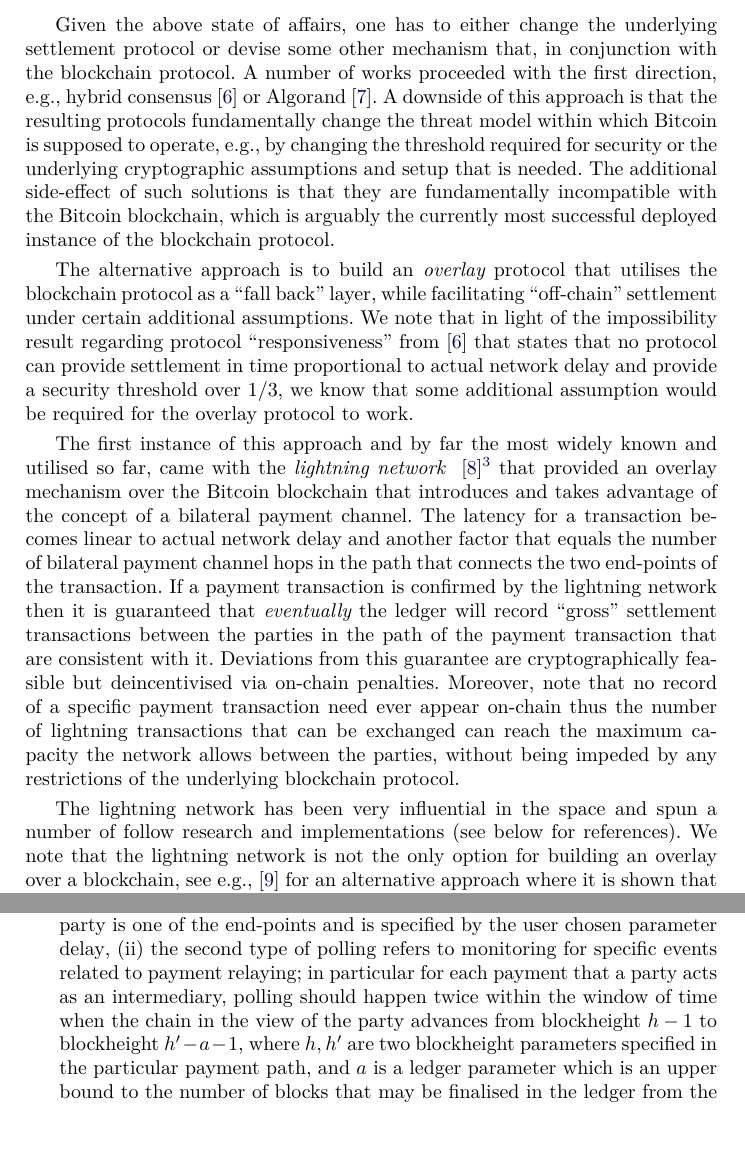
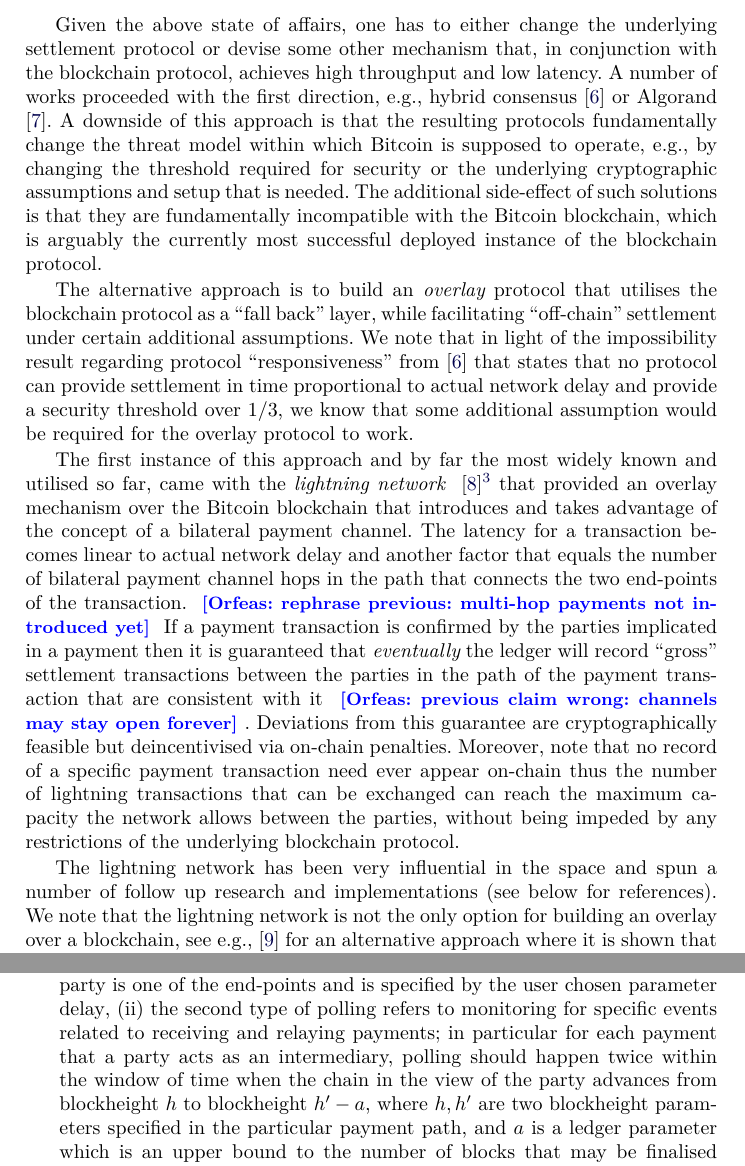
Before and after one commit to OrfeasLitos/PaymentChannels, a LaTeX paper (src/paymentChannels.tex, which reads src/intro.tex): two parts of pages 2 and 4 of 79 before the commit and two parts of pages 2 and 4 of 80 after it, joined at a grey line, cut so that both start at the same text, the shorter picture padded with empty space. Compiled offline with pdfLaTeX.

Commit message:
Rephrase and add comments to intro

```diff
--- a/src/intro.tex
+++ b/src/intro.tex
@@ -25,7 +26,8 @@ but rather a characteristic of the underlying protocol and the threat model it o
 
 Given the above state of affairs, one has to either
 change the underlying settlement protocol or devise some other mechanism that,
-in conjunction with the blockchain protocol.
+in conjunction with the blockchain protocol, achieves high throughput and low
+latency.
 A number of works proceeded with the first direction, e.g., hybrid consensus
 \cite{DBLP:conf/wdag/PassS17} or Algorand \cite{DBLP:journals/corr/Micali16}. A downside of this approach is that the resulting protocols fundamentally change the threat model within which Bitcoin is supposed to operate, e.g.,
 by changing the threshold required for security or the underlying cryptographic assumptions and setup that is needed.
@@ -36,11 +38,11 @@ The alternative approach is to build an {\em overlay} protocol that utilises the
 The first instance of this approach and by far the most widely known and
 utilised so far,
 came with the {\em lightning network }
-\cite{lightning}\footnote{The specification available online is a more descriptive reference for the inner workings of the protocol, see \url{https://github.com/lightningnetwork/lightning-rfc/blob/master/02-peer-protocol.md}. See also the raiden network that implements Lightning over Ethereum, \url{https://raiden.network}.} that provided an overlay mechanism over the Bitcoin blockchain that introduces and takes advantage of the concept of a bilateral payment channel. The latency for a transaction becomes linear to actual network delay and another factor that equals the number of bilateral payment channel hops in the path that  connects the two end-points of the transaction. If a payment  transaction is confirmed by the lightning network then  it is guaranteed that {\em eventually} the ledger will record ``gross'' settlement transactions between the parties in the path of the payment transaction that are consistent with it. Deviations from this guarantee are cryptographically feasible but deincentivised via on-chain penalties.
+\cite{lightning}\footnote{The specification available online is a more descriptive reference for the inner workings of the protocol, see \url{https://github.com/lightningnetwork/lightning-rfc/blob/master/02-peer-protocol.md}. See also the raiden network that implements Lightning over Ethereum, \url{https://raiden.network}.} that provided an overlay mechanism over the Bitcoin blockchain that introduces and takes advantage of the concept of a bilateral payment channel. The latency for a transaction becomes linear to actual network delay and another factor that equals the number of bilateral payment channel hops in the path that  connects the two end-points of the transaction. \orfeas{rephrase previous: multi-hop payments not introduced yet} If a payment  transaction is confirmed by the parties implicated in a payment then  it is guaranteed that {\em eventually} the ledger will record ``gross'' settlement transactions between the parties in the path of the payment transaction that are consistent with it \orfeas{previous claim wrong: channels may stay open forever}. Deviations from this guarantee are cryptographically feasible but deincentivised via on-chain penalties.
 Moreover, note that no record of a  specific payment transaction need ever appear on-chain
 thus the number of lightning transactions that can be  exchanged can reach the maximum capacity the network allows between the parties, without being impeded by any  restrictions of the underlying blockchain protocol.
 
-The lightning network has been very influential in the space and spun a number of follow research and implementations (see below for references).
+The lightning network has been very influential in the space and spun a number of follow up research and implementations (see below for references).
 We note that the lightning network is not the only option for building an overlay over a blockchain, see e.g.,  \cite{DBLP:conf/eurocrypt/PassS18} for an alternative approach where it is shown that if the assumption is raised to a security threshold of $3/4$ plus the honesty of an additional special player it is possible to obtain optimal latency. Nevertheless, the lightning network is currently the only option that readily interoperates with the Bitcoin blockchain.
 
 Despite the importance of the lightning network for low latency payments over Bitcoin there is still no work so far providing a thorough formal security analysis.
@@ -84,8 +86,8 @@ the guarantees provided by $\fpaynet{}$. The polling requirements for each party
 are  two-fold: (i) the first type of polling refers to monitoring for closures of channels that the party is one of the end-points and is specified by the
 user chosen parameter $\mathrm{delay}$,
 (ii) the second type of polling refers to monitoring for specific
-events related to payment relaying; in particular for each payment that a party acts as an intermediary,  polling should happen twice within the window of time when the chain in the view of the party advances  from blockheight  $h-1$
-to blockheight $h'-a-1$, where $h,h'$ are two blockheight parameters specified
+events related to receiving and relaying payments; in particular for each payment that a party acts as an intermediary,  polling should happen twice within the window of time when the chain in the view of the party advances  from blockheight  $h$
+to blockheight $h'-a$, where $h,h'$ are two blockheight parameters specified
 in the particular payment path, and $a$ is a ledger parameter
 which is an upper bound to
 the number of blocks  that may be finalised in the ledger
```
Also changed, not shown: src/intro.tex (5 more changed lines).
